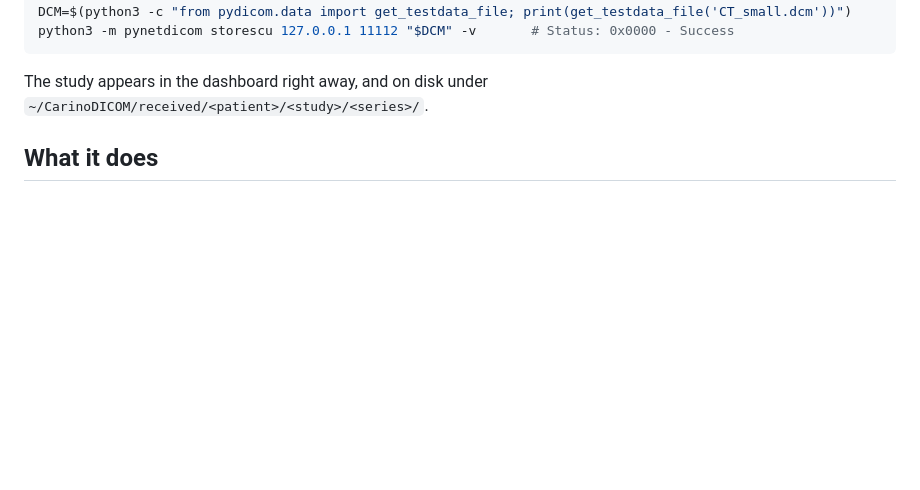
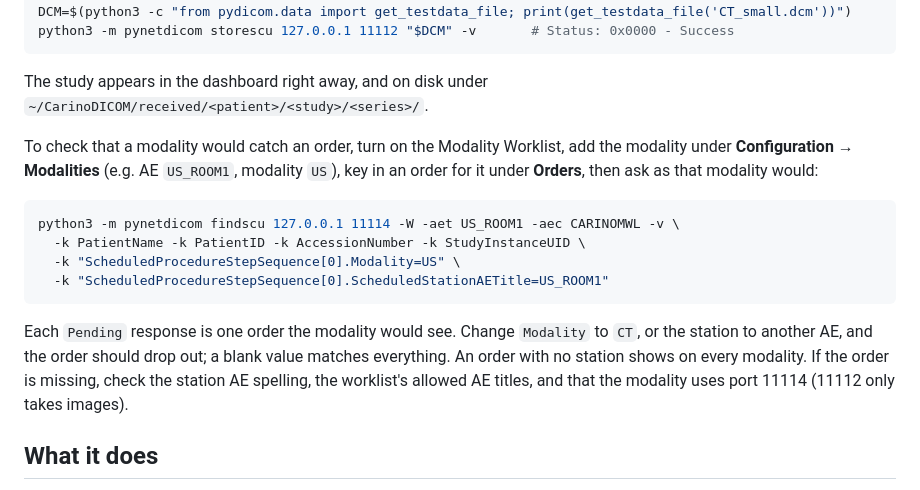
Before and after one commit to MiguelCarino/Carino-DICOM, a Markdown page: README.md, the part around the change. GitHub-like rendering; blank space fills up the shorter version.

Commit message:
Document a worklist test: query as a modality with findscu

````diff
--- a/README.md
+++ b/README.md
@@ -97,6 +97,23 @@ python3 -m pynetdicom storescu 127.0.0.1 11112 "$DCM" -v       # Status: 0x0000
 
 The study appears in the dashboard right away, and on disk under
 `~/CarinoDICOM/received/<patient>/<study>/<series>/`.
+
+To check that a modality would catch an order, turn on the Modality Worklist, add
+the modality under **Configuration → Modalities** (e.g. AE `US_ROOM1`, modality
+`US`), key in an order for it under **Orders**, then ask as that modality would:
+
+```bash
+python3 -m pynetdicom findscu 127.0.0.1 11114 -W -aet US_ROOM1 -aec CARINOMWL -v \
+  -k PatientName -k PatientID -k AccessionNumber -k StudyInstanceUID \
+  -k "ScheduledProcedureStepSequence[0].Modality=US" \
+  -k "ScheduledProcedureStepSequence[0].ScheduledStationAETitle=US_ROOM1"
+```
+
+Each `Pending` response is one order the modality would see. Change `Modality` to
+`CT`, or the station to another AE, and the order should drop out; a blank value
+matches everything. An order with no station shows on every modality. If the order
+is missing, check the station AE spelling, the worklist's allowed AE titles, and
+that the modality uses port 11114 (11112 only takes images).
 
 ## What it does
 
````
Also changed, not shown: CONFIGURATION.md (+2 -0 lines).
